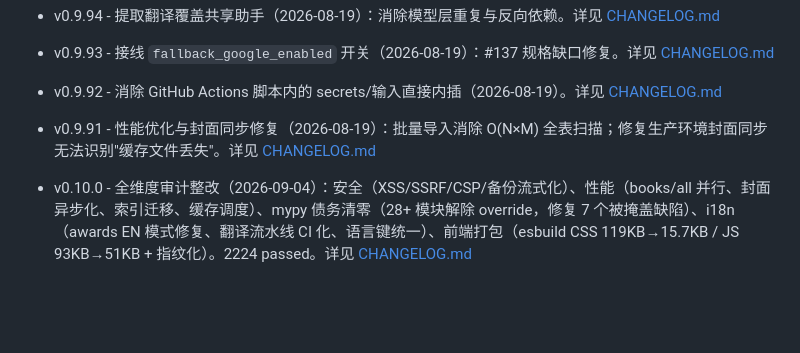
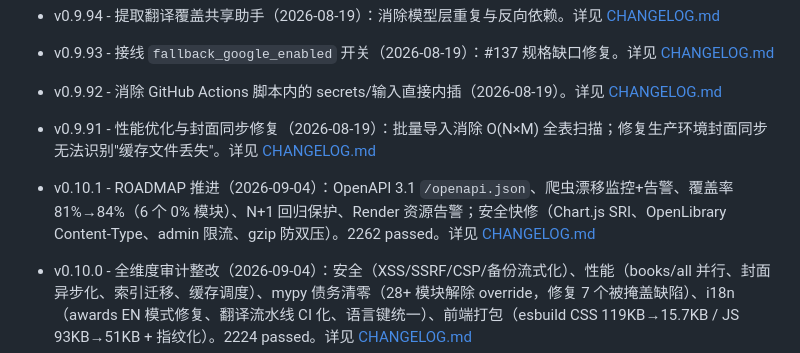
Before and after one commit to gongyijie85/bookrank, a Markdown page: README.md, the part around the change. Drawn GitHub-style; blank space fills up the shorter version.

```diff
--- a/README.md
+++ b/README.md
@@ -357,6 +357,7 @@ docker run -p 5000:5000 --env-file .env bookrank
 - v0.9.93 - 接线 `fallback_google_enabled` 开关（2026-08-19）：#137 规格缺口修复。详见 [CHANGELOG.md](./CHANGELOG.md)
 - v0.9.92 - 消除 GitHub Actions 脚本内的 secrets/输入直接内插（2026-08-19）。详见 [CHANGELOG.md](./CHANGELOG.md)
 - v0.9.91 - 性能优化与封面同步修复（2026-08-19）：批量导入消除 O(N×M) 全表扫描；修复生产环境封面同步无法识别"缓存文件丢失"。详见 [CHANGELOG.md](./CHANGELOG.md)
+- v0.10.1 - ROADMAP 推进（2026-09-04）：OpenAPI 3.1 `/openapi.json`、爬虫漂移监控+告警、覆盖率 81%→84%（6 个 0% 模块）、N+1 回归保护、Render 资源告警；安全快修（Chart.js SRI、OpenLibrary Content-Type、admin 限流、gzip 防双压）。2262 passed。详见 [CHANGELOG.md](./CHANGELOG.md)
 - v0.10.0 - 全维度审计整改（2026-09-04）：安全（XSS/SSRF/CSP/备份流式化）、性能（books/all 并行、封面异步化、索引迁移、缓存调度）、mypy 债务清零（28+ 模块解除 override，修复 7 个被掩盖缺陷）、i18n（awards EN 模式修复、翻译流水线 CI 化、语言键统一）、前端打包（esbuild CSS 119KB→15.7KB / JS 93KB→51KB + 指纹化）。2224 passed。详见 [CHANGELOG.md](./CHANGELOG.md)
 - v0.9.100 - 批次导入 digest 契约修复 + BATCH_IMPORT/ADMIN secret 轮换（2026-08-31）
 - v0.9.99 - 评审清单低优先级项清理（2026-08-19）
```
Also changed, not shown: CHANGELOG.md (+35 -0 lines), VERSION.md (+10 -1 lines).
